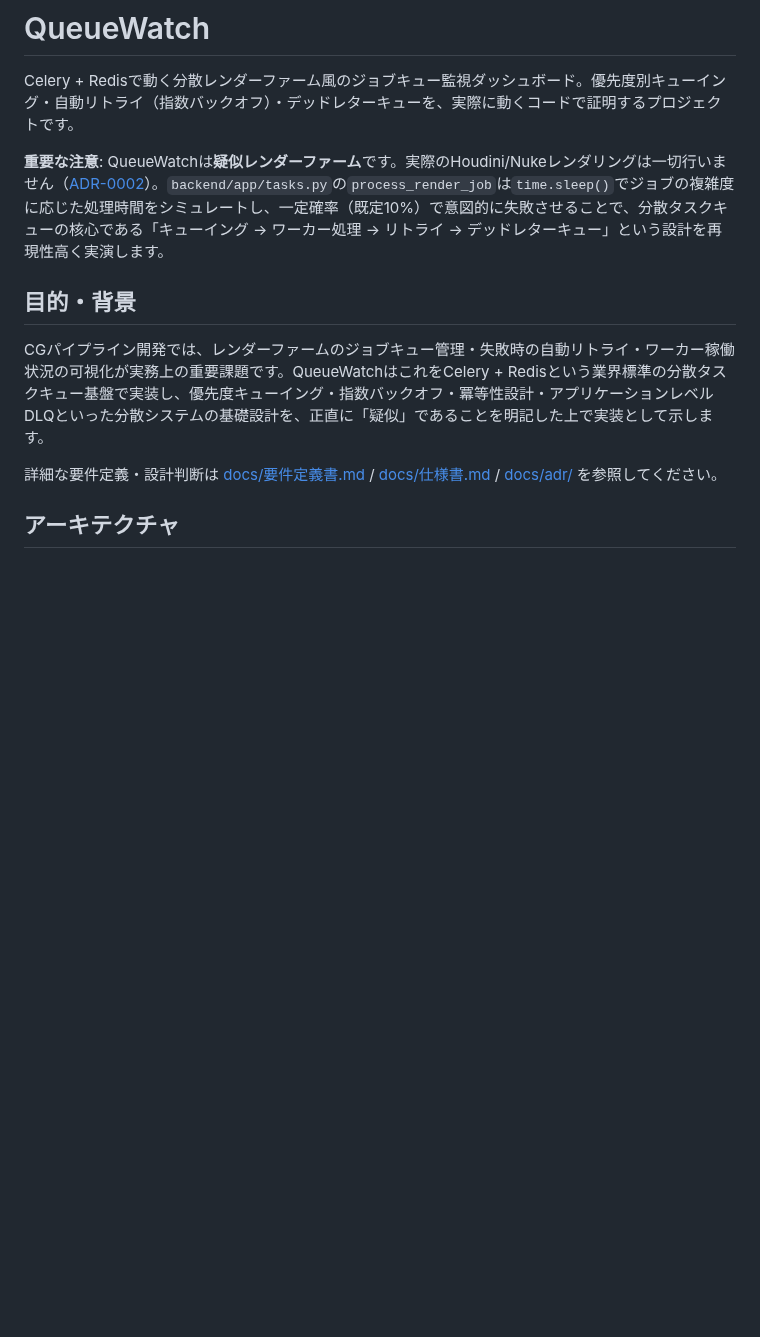
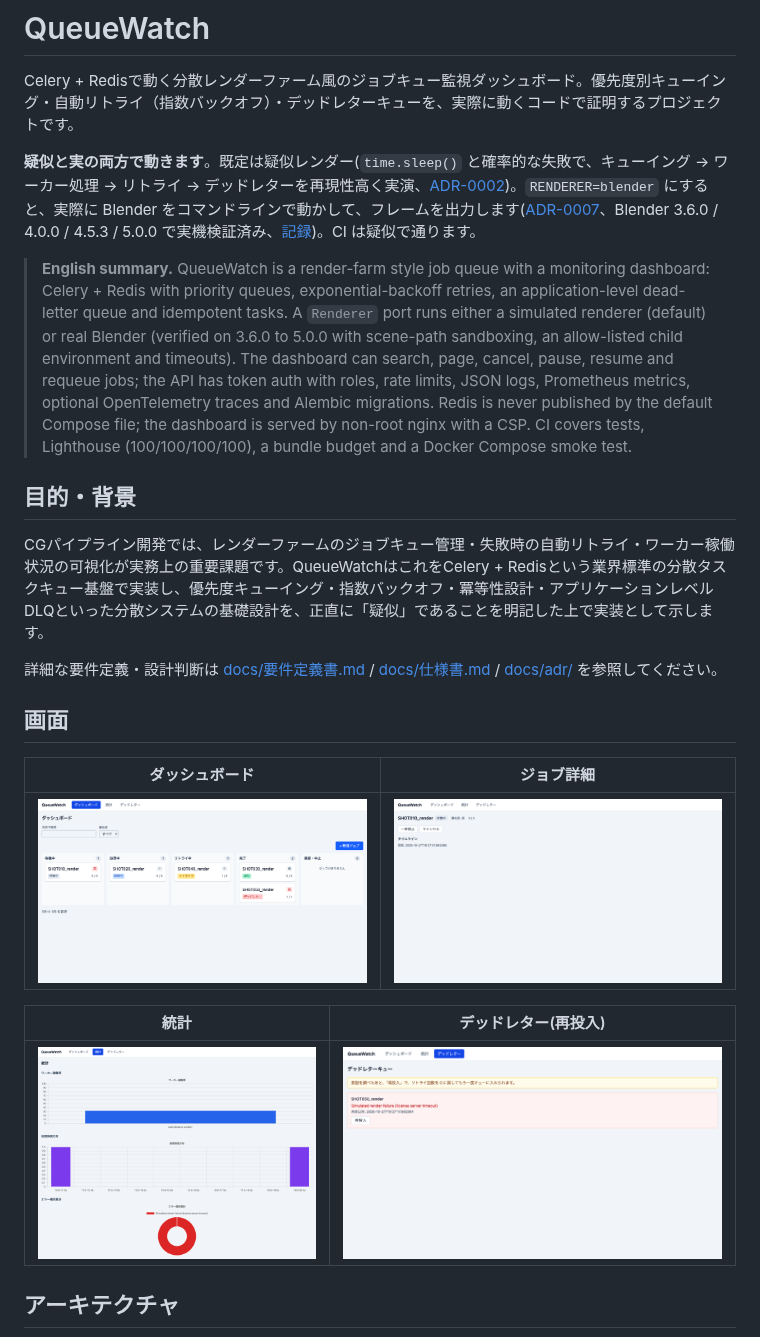
Before and after one commit to nokgc333/queuewatch, a Markdown page: README.md, the part around one of its changes. Drawn GitHub-style; pictures changed too: docs/images/dashboard.png (added), docs/images/dead-letter.png (added), docs/images/job-detail.png (added); blank space fills up the shorter version.

Commit message:
docs: add screenshots, an architecture diagram, an english summary, adrs for auth, observability and job controls, and refresh the readme

```diff
--- a/README.md
+++ b/README.md
@@ -2,7 +2,9 @@
 
 Celery + Redisで動く分散レンダーファーム風のジョブキュー監視ダッシュボード。優先度別キューイング・自動リトライ（指数バックオフ）・デッドレターキューを、実際に動くコードで証明するプロジェクトです。
 
-**重要な注意**: QueueWatchは**疑似レンダーファーム**です。実際のHoudini/Nukeレンダリングは一切行いません（[ADR-0002](docs/adr/0002-simulated-render-farm.md)）。`backend/app/tasks.py`の`process_render_job`は`time.sleep()`でジョブの複雑度に応じた処理時間をシミュレートし、一定確率（既定10%）で意図的に失敗させることで、分散タスクキューの核心である「キューイング → ワーカー処理 → リトライ → デッドレターキュー」という設計を再現性高く実演します。
+**疑似と実の両方で動きます**。既定は疑似レンダー(`time.sleep()` と確率的な失敗で、キューイング → ワーカー処理 → リトライ → デッドレターを再現性高く実演、[ADR-0002](docs/adr/0002-simulated-render-farm.md))。`RENDERER=blender` にすると、実際に Blender をコマンドラインで動かして、フレームを出力します([ADR-0007](docs/adr/0007-renderer-port-and-blender.md)、Blender 3.6.0 / 4.0.0 / 4.5.3 / 5.0.0 で実機検証済み、[記録](docs/verification/README.md))。CI は疑似で通ります。
+
+> **English summary.** QueueWatch is a render-farm style job queue with a monitoring dashboard: Celery + Redis with priority queues, exponential-backoff retries, an application-level dead-letter queue and idempotent tasks. A `Renderer` port runs either a simulated renderer (default) or real Blender (verified on 3.6.0 to 5.0.0 with scene-path sandboxing, an allow-listed child environment and timeouts). The dashboard can search, page, cancel, pause, resume and requeue jobs; the API has token auth with roles, rate limits, JSON logs, Prometheus metrics, optional OpenTelemetry traces and Alembic migrations. Redis is never published by the default Compose file; the dashboard is served by non-root nginx with a CSP. CI covers tests, Lighthouse (100/100/100/100), a bundle budget and a Docker Compose smoke test.
 
 ## 目的・背景
 
@@ -10,5 +12,15 @@ CGパイプライン開発では、レンダーファームのジョブキュー
 
 詳細な要件定義・設計判断は [docs/要件定義書.md](docs/要件定義書.md) / [docs/仕様書.md](docs/仕様書.md) / [docs/adr/](docs/adr/) を参照してください。
 
+## 画面
+
+| ダッシュボード | ジョブ詳細 |
+| --- | --- |
+| ![ダッシュボード](docs/images/dashboard.png) | ![ジョブ詳細](docs/images/job-detail.png) |
+
+| 統計 | デッドレター(再投入) |
+| --- | --- |
+| ![統計](docs/images/stats.png) | ![デッドレター](docs/images/dead-letter.png) |
+
 ## アーキテクチャ
 
```
Also changed, not shown: other parts of README.md (+64 -26 lines), docs/adr/0008-token-auth-and-safe-container-defaults.md (added, +20 -0 lines), docs/adr/0009-observability.md (added, +17 -0 lines), docs/adr/0010-job-controls.md (added, +17 -0 lines), 1 other file.
